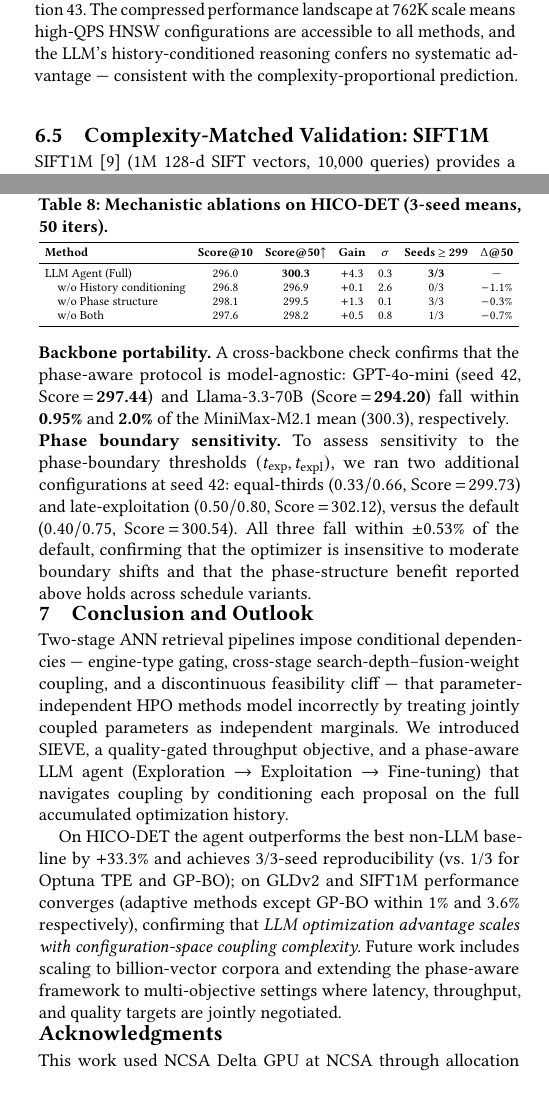
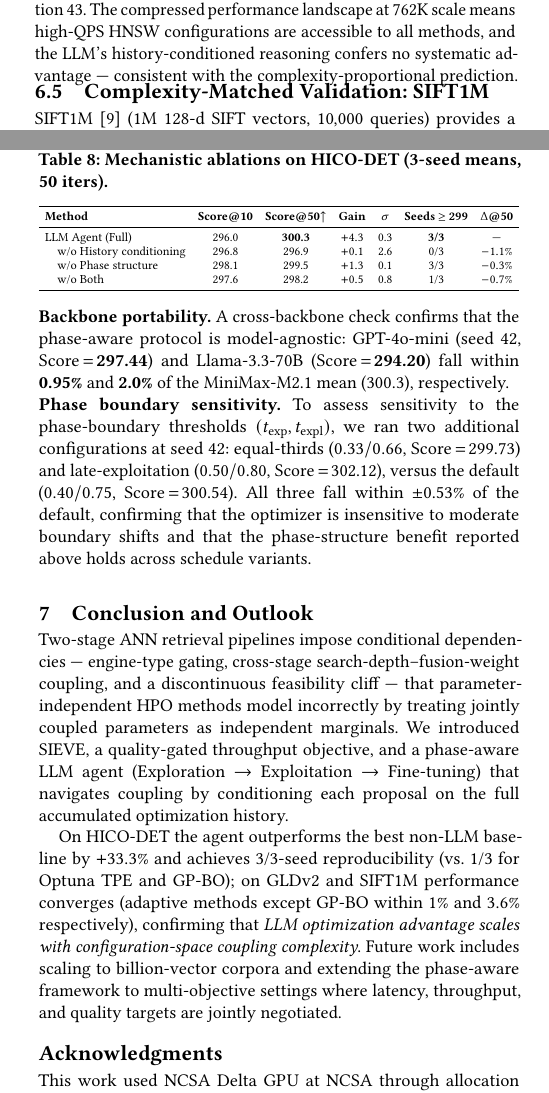
Before and after one commit to shahrzadesmat/Agentic_VDMS, a LaTeX paper (main.tex): two parts of the columns of pages 11 and 12 of 13, joined at a grey line, cut so that both start at the same text. Compiled offline with pdfLaTeX.

Commit message:
Layout: push section 6.5 up slightly, add gap before section 7

```diff
--- a/main.tex
+++ b/main.tex
@@ -1427,7 +1427,7 @@ are accessible to all methods, and the LLM's history-conditioned reasoning confe
 systematic advantage --- consistent with the complexity-proportional prediction.\looseness=-1
 
 % ══════════════════════════════════════════════════════════════════════════════
-\vspace{-4pt}
+\vspace{-9pt}
 \subsection{Complexity-Matched Validation: SIFT1M}
 \label{sec:sift1m}
 % ══════════════════════════════════════════════════════════════════════════════
@@ -1593,7 +1593,7 @@ GPT-4o-mini (seed~42, Score\,$=$\,\textbf{297.44}) and Llama-3.3-70B (Score\,$=$
 To assess sensitivity to the phase-boundary thresholds $(t_{\mathrm{exp}},t_{\mathrm{expl}})$, we ran two additional configurations at seed~42: equal-thirds ($0.33/0.66$, Score\,$=$\,299.73) and late-exploitation ($0.50/0.80$, Score\,$=$\,302.12), versus the default ($0.40/0.75$, Score\,$=$\,300.54).
 All three fall within $\pm$0.53\% of the default, confirming that the optimizer is insensitive to moderate boundary shifts and that the phase-structure benefit reported above holds across schedule variants.\looseness=-1
 
-\vspace{-5pt}
+\vspace{3pt}
 \section{Conclusion and Outlook}
 \label{sec:conclusion}
 
```
